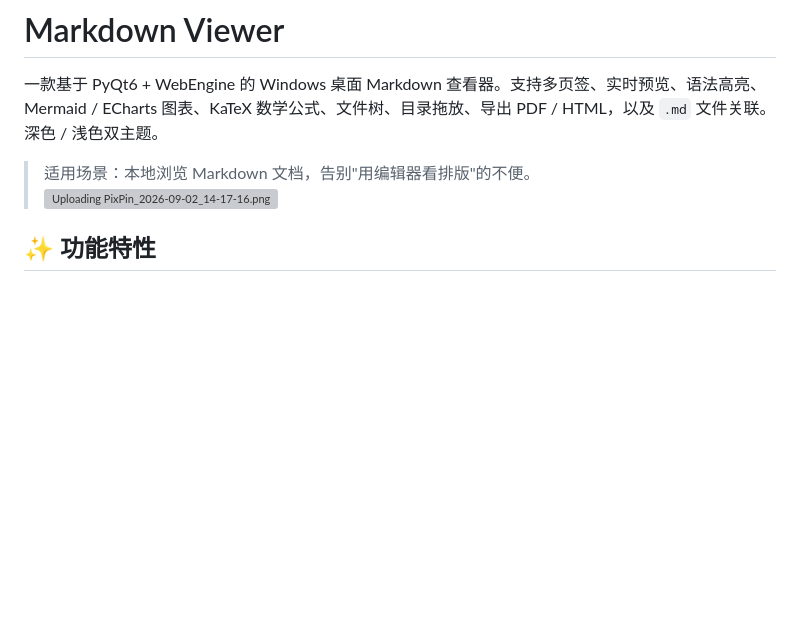
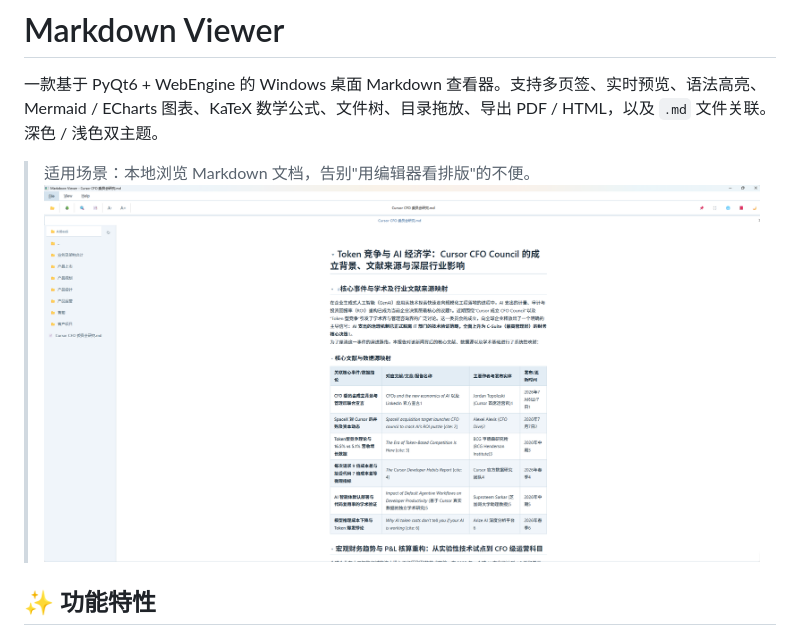
Before and after one commit to gzqall/MarkDown-Viewer, a Markdown page: README.md, the part around the change. Rendered like a GitHub page; blank space fills up the shorter version; grey boxes are pictures that could not be loaded.

Commit message:
修复 README 截图引用：Uploading 残留 → 本地 screenshot.png
第 6 行原为 GitHub 网页编辑器未完成上传的残留态：
  ![Uploading PixPin_2026-09-02_14-17-16.png…]()
链接为空导致图片在 GitHub 上无法显示。改为正确的本地相对引用：
  ![Markdown Viewer 软件界面](screenshot.png)

Co-Authored-By: Claude Code <noreply@anthropic.com>

```diff
--- a/README.md
+++ b/README.md
@@ -3,7 +3,7 @@
 一款基于 PyQt6 + WebEngine 的 Windows 桌面 Markdown 查看器。支持多页签、实时预览、语法高亮、Mermaid / ECharts 图表、KaTeX 数学公式、文件树、目录拖放、导出 PDF / HTML，以及 `.md` 文件关联。深色 / 浅色双主题。
 
 > 适用场景：本地浏览 Markdown 文档，告别"用编辑器看排版"的不便。
-![Uploading PixPin_2026-09-02_14-17-16.png…]()
+![Markdown Viewer 软件界面](screenshot.png)
 
 
 ## ✨ 功能特性
```
